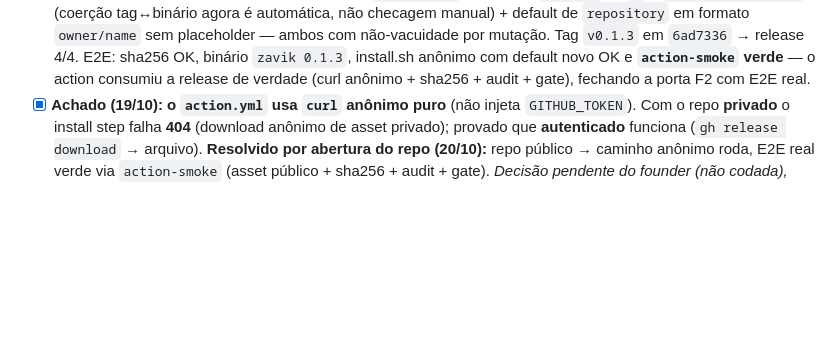
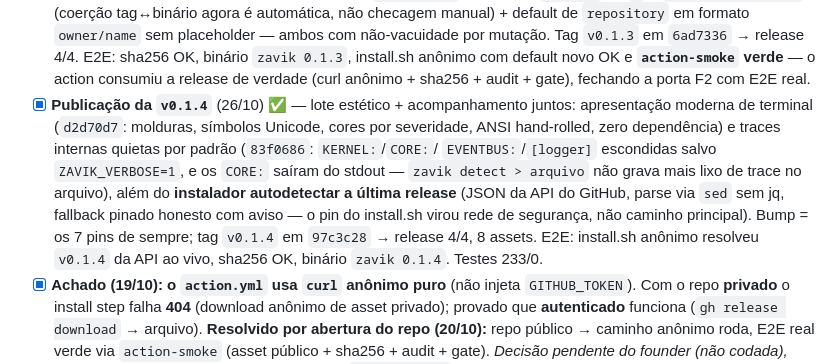
Before and after one commit to Jhongamers/zavik, a Markdown page: ROADMAP.pt-BR.md, the part around the change. Drawn GitHub-style; blank space fills up the shorter version.

```diff
--- a/ROADMAP.pt-BR.md
+++ b/ROADMAP.pt-BR.md
@@ -221,6 +221,18 @@ swift-argument-parser, googletest). Achados:
   install.sh anônimo com default novo OK e **`action-smoke` verde** — o
   action consumiu a release de verdade (curl anônimo + sha256 + audit +
   gate), fechando a porta F2 com E2E real.
+- [x] **Publicação da `v0.1.4`** (26/10) ✅ — lote estético + acompanhamento
+  juntos: apresentação moderna de terminal (`d2d70d7`: molduras, símbolos
+  Unicode, cores por severidade, ANSI hand-rolled, zero dependência) e
+  traces internas quietas por padrão (`83f0686`: `KERNEL:`/`CORE:`/
+  `EVENTBUS:`/`[logger]` escondidas salvo `ZAVIK_VERBOSE=1`, e os `CORE:`
+  saíram do stdout — `zavik detect > arquivo` não grava mais lixo de trace
+  no arquivo), além do **instalador autodetectar a última release** (JSON da
+  API do GitHub, parse via `sed` sem jq, fallback pinado honesto com aviso
+  — o pin do install.sh virou rede de segurança, não caminho principal).
+  Bump = os 7 pins de sempre; tag `v0.1.4` em `97c3c28` → release 4/4, 8
+  assets. E2E: install.sh anônimo resolveu `v0.1.4` da API ao vivo, sha256
+  OK, binário `zavik 0.1.4`. Testes 233/0.
 - [x] **Achado (19/10): o `action.yml` usa `curl` anônimo puro** (não injeta
   `GITHUB_TOKEN`). Com o repo **privado** o install step falha **404**
   (download anônimo de asset privado); provado que **autenticado** funciona
```
Also changed, not shown: ROADMAP.md (+12 -0 lines).
